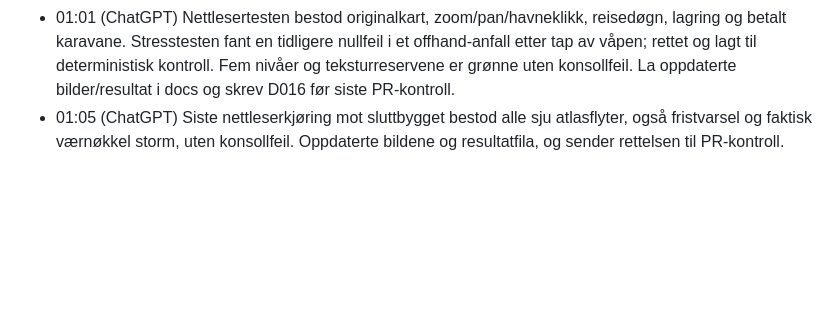
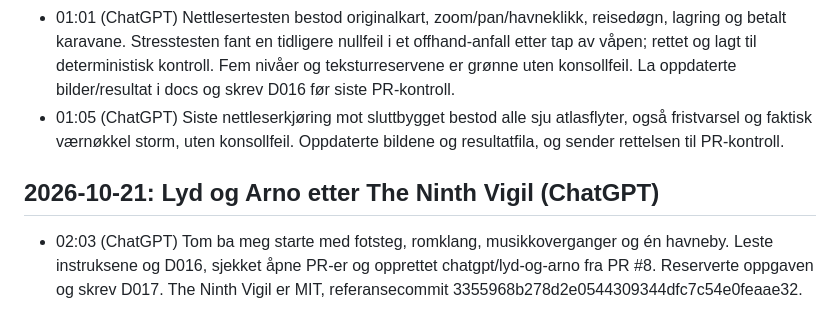
Before and after one commit to Tombonator3000/DoD-Roguelite, a Markdown page: log.md, the part around the change. Drawn GitHub-style; blank space fills up the shorter version.

```diff
--- a/log.md
+++ b/log.md
@@ -299,3 +299,7 @@ Alt som gjøres i prosjektet loggføres her med tidsstempel (Europe/Oslo).
 - 00:55 (ChatGPT) 22 regresjonstester bestod. Rettet faktisk værnøkkel storm og sikret én marsjkontroll per dag og én hvilegevinst per natt. Oppdaterte README, memory, todo og verdensdokumentasjonen slik at gammel komprimering ikke fremstår som gjeldende.
 - 01:01 (ChatGPT) Nettlesertesten bestod originalkart, zoom/pan/havneklikk, reisedøgn, lagring og betalt karavane. Stresstesten fant en tidligere nullfeil i et offhand-anfall etter tap av våpen; rettet og lagt til deterministisk kontroll. Fem nivåer og teksturreservene er grønne uten konsollfeil. La oppdaterte bilder/resultat i docs og skrev D016 før siste PR-kontroll.
 - 01:05 (ChatGPT) Siste nettleserkjøring mot sluttbygget bestod alle sju atlasflyter, også fristvarsel og faktisk værnøkkel storm, uten konsollfeil. Oppdaterte bildene og resultatfila, og sender rettelsen til PR-kontroll.
+
+## 2026-10-21: Lyd og Arno etter The Ninth Vigil (ChatGPT)
+
+- 02:03 (ChatGPT) Tom ba meg starte med fotsteg, romklang, musikkoverganger og én havneby. Leste instruksene og D016, sjekket åpne PR-er og opprettet chatgpt/lyd-og-arno fra PR #8. Reserverte oppgaven og skrev D017. The Ninth Vigil er MIT, referansecommit 3355968b278d2e0544309344dfc7c54e0feaae32.
```
Also changed, not shown: Dialog.md (+9 -0 lines), todo.md (+1 -0 lines).
